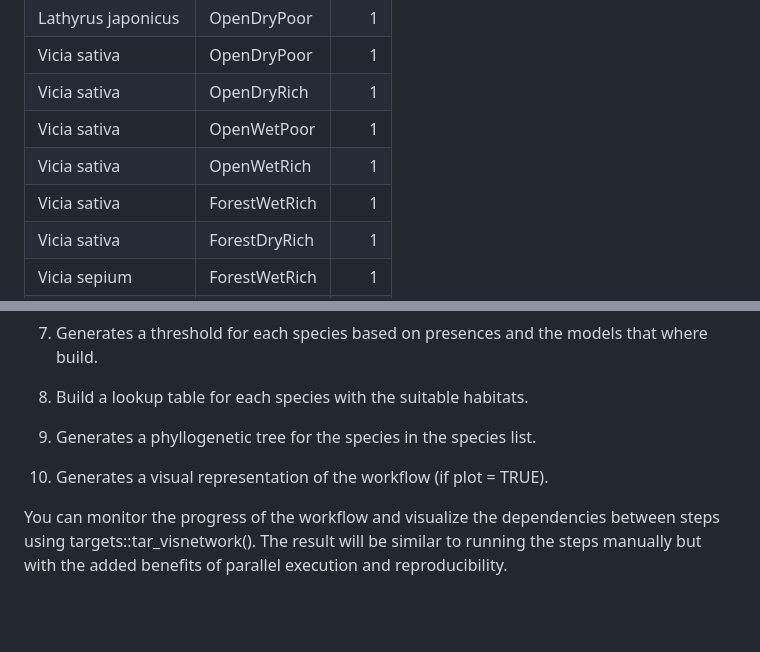
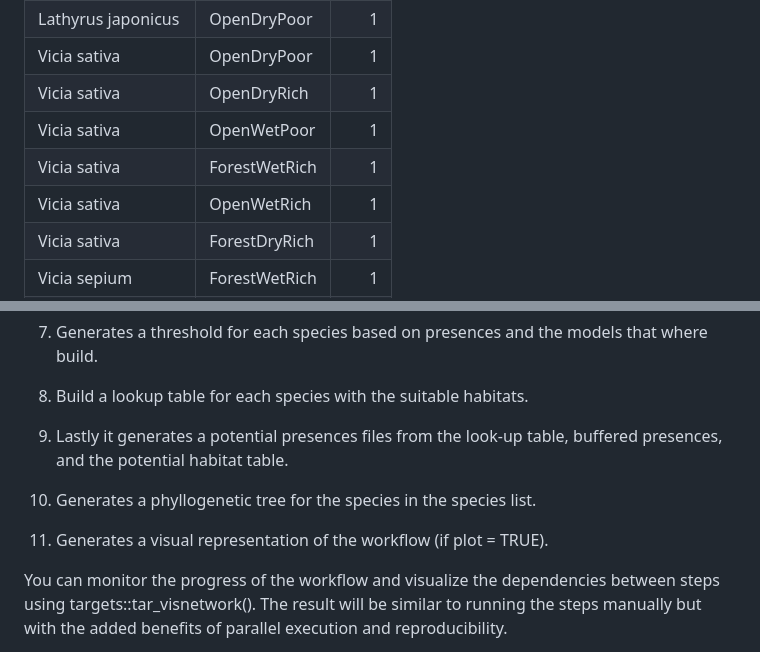
Before and after one commit to derek-corcoran-barrios/SpeciesPoolR, a Markdown page: README.md, 2 parts joined by grey strips. GitHub-like rendering; blank space fills up the shorter version.

Commit message:
Added the generate final presences to the run_workflow function

```diff
--- a/README.md
+++ b/README.md
@@ -637,8 +637,8 @@ are not.
 | Vicia sativa         | OpenDryPoor   |    1 |
 | Vicia sativa         | OpenDryRich   |    1 |
 | Vicia sativa         | OpenWetPoor   |    1 |
+| Vicia sativa         | ForestWetRich |    1 |
 | Vicia sativa         | OpenWetRich   |    1 |
-| Vicia sativa         | ForestWetRich |    1 |
 | Vicia sativa         | ForestDryRich |    1 |
 | Vicia sepium         | ForestWetRich |    1 |
 | Vicia sepium         | ForestDryRich |    1 |
@@ -899,9 +901,12 @@ The run_workflow function creates a pipeline that:
 
 8.  Build a lookup table for each species with the suitable habitats.
 
-9.  Generates a phyllogenetic tree for the species in the species list.
+9.  Lastly it generates a potential presences files from the look-up
+    table, buffered presences, and the potential habitat table.
 
-10. Generates a visual representation of the workflow (if plot = TRUE).
+10. Generates a phyllogenetic tree for the species in the species list.
+
+11. Generates a visual representation of the workflow (if plot = TRUE).
 
 You can monitor the progress of the workflow and visualize the
 dependencies between steps using targets::tar_visnetwork(). The result
```
Also changed, not shown: other parts of README.md (+62 -60 lines), man/figures/README-run_workflow-1.png, 2 other files.
